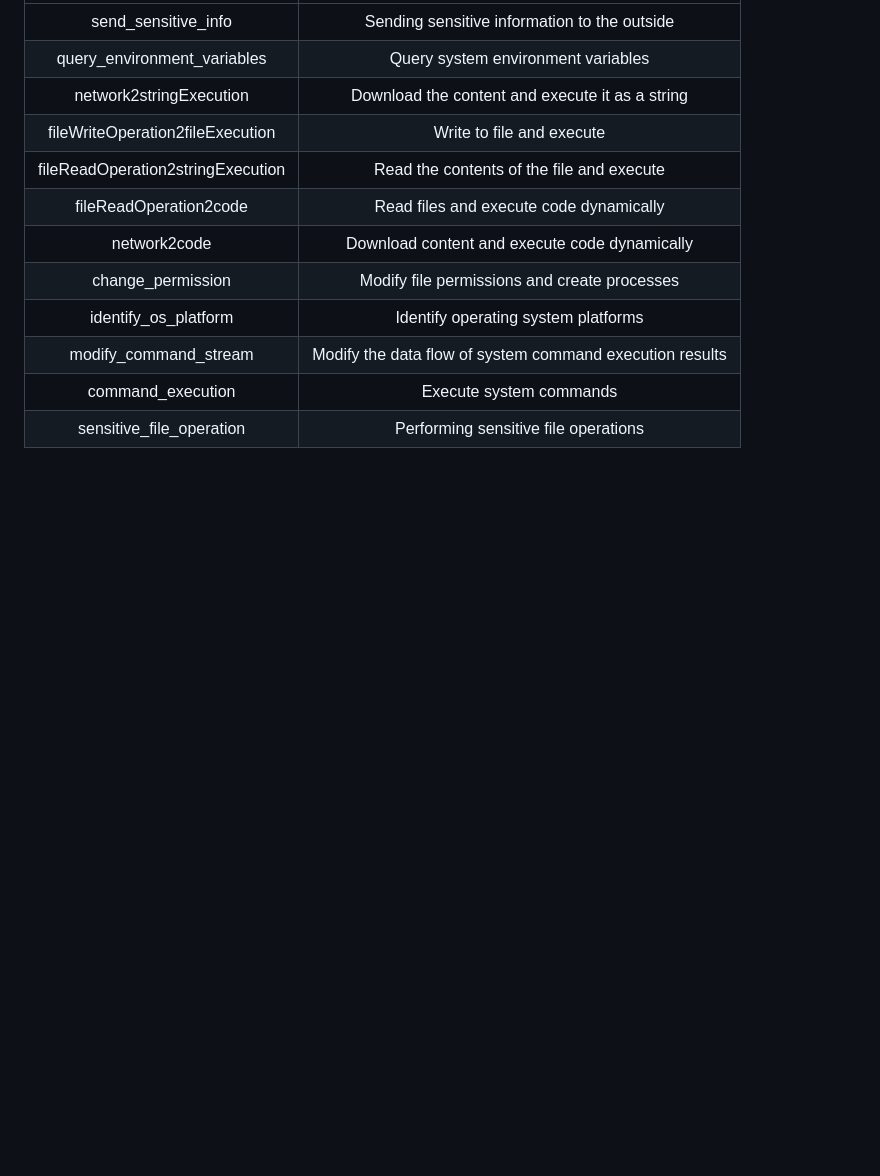
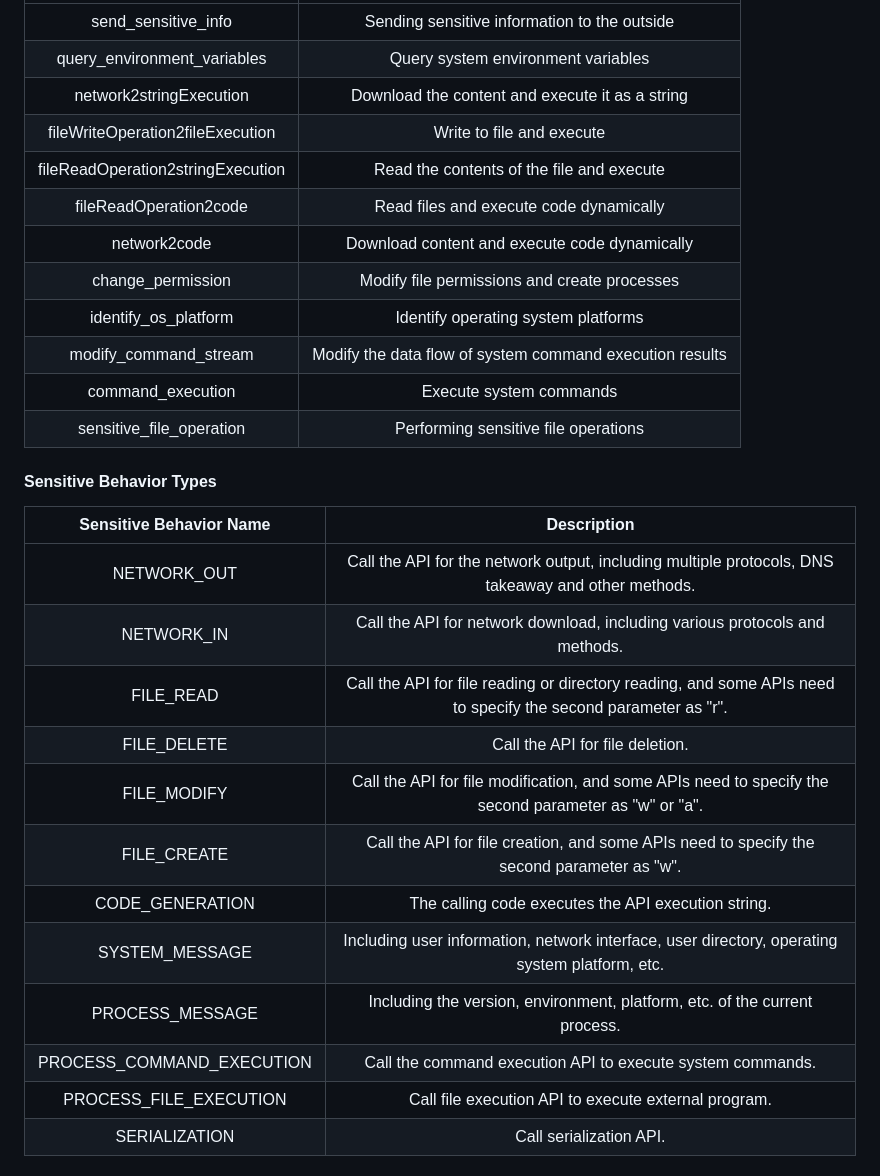
Before and after one commit to das-lab/Donapi, a Markdown page: README.md, the part around the change printed below. Drawn GitHub-style; blank space fills up the shorter version.

Commit message:
Update README.md
add Key APIs and Sensitive Behavior Types

```diff
--- a/README.md
+++ b/README.md
@@ -70,3 +70,22 @@ The paper involves a part of the machine learning model, so we propose correspon
 |modify_command_stream|	Modify the data flow of system command execution results
 |command_execution|	Execute system commands
 |sensitive_file_operation|	Performing sensitive file operations
+
+
+#### Sensitive Behavior Types
+| Sensitive Behavior Name | Description |
+| :----:  |    :----:   |
+|	NETWORK_OUT | Call the API for the network output, including multiple protocols, DNS takeaway and other methods.
+| NETWORK_IN | Call the API for network download, including various protocols and methods.
+| FILE_READ | Call the API for file reading or directory reading, and some APIs need to specify the second parameter as "r".
+| FILE_DELETE | Call the API for file deletion.
+| FILE_MODIFY | Call the API for file modification, and some APIs need to specify the second parameter as "w" or "a".
+| FILE_CREATE | Call the API for file creation, and some APIs need to specify the second parameter as "w".
+| CODE_GENERATION | The calling code executes the API execution string.
+| SYSTEM_MESSAGE | Including user information, network interface, user directory, operating system platform, etc.
+| PROCESS_MESSAGE | Including the version, environment, platform, etc. of the current process.
+| PROCESS_COMMAND_EXECUTION | Call the command execution API to execute system commands.
+| PROCESS_FILE_EXECUTION | Call file execution API to execute external program.
+| SERIALIZATION | Call serialization API.
+
+
```
Also changed, not shown: other parts of README.md (+16 -0 lines).
